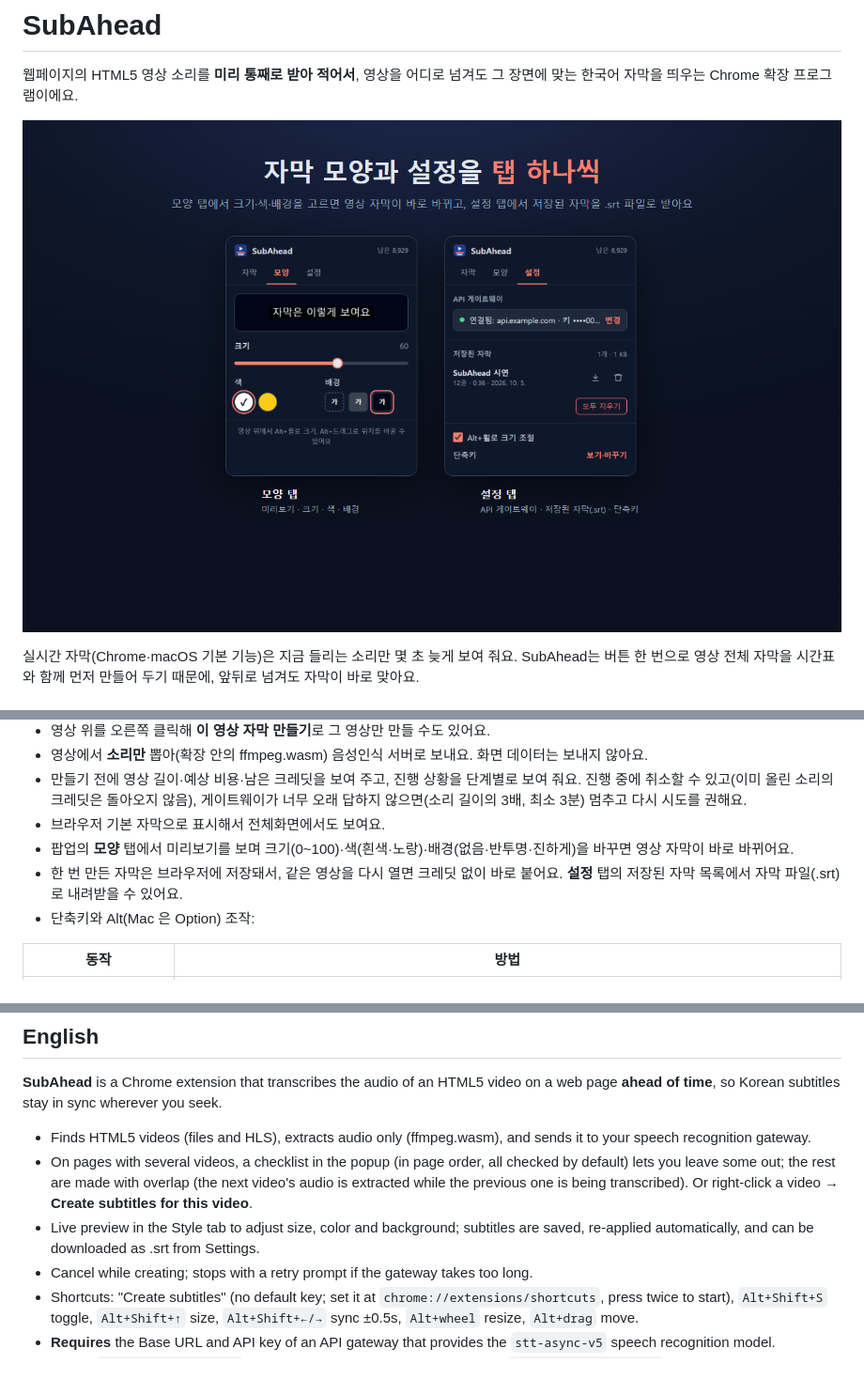
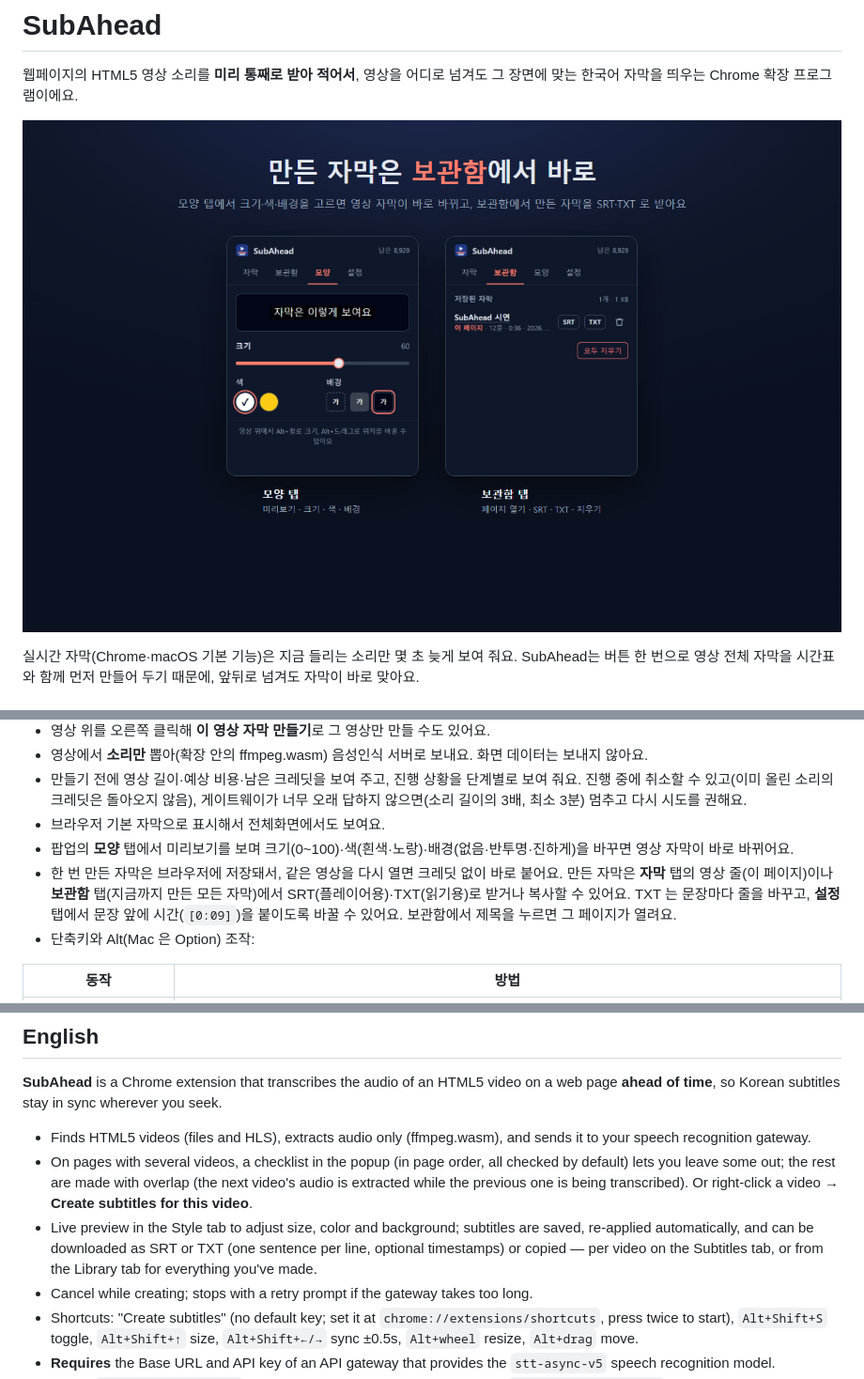
Before and after one commit to mw3love/SubAhead_261005, a Markdown page: README.md, 3 parts joined by grey strips. Shown at 94% size. Rendered like a GitHub page; pictures changed too: store/screenshot-2-settings.png.

```diff
--- a/README.md
+++ b/README.md
@@ -15,7 +15,7 @@
 - 만들기 전에 영상 길이·예상 비용·남은 크레딧을 보여 주고, 진행 상황을 단계별로 보여 줘요. 진행 중에 취소할 수 있고(이미 올린 소리의 크레딧은 돌아오지 않음), 게이트웨이가 너무 오래 답하지 않으면(소리 길이의 3배, 최소 3분) 멈추고 다시 시도를 권해요.
 - 브라우저 기본 자막으로 표시해서 전체화면에서도 보여요.
 - 팝업의 **모양** 탭에서 미리보기를 보며 크기(0~100)·색(흰색·노랑)·배경(없음·반투명·진하게)을 바꾸면 영상 자막이 바로 바뀌어요.
-- 한 번 만든 자막은 브라우저에 저장돼서, 같은 영상을 다시 열면 크레딧 없이 바로 붙어요. **설정** 탭의 저장된 자막 목록에서 자막 파일(.srt)로 내려받을 수 있어요.
+- 한 번 만든 자막은 브라우저에 저장돼서, 같은 영상을 다시 열면 크레딧 없이 바로 붙어요. 만든 자막은 **자막** 탭의 영상 줄(이 페이지)이나 **보관함** 탭(지금까지 만든 모든 자막)에서 SRT(플레이어용)·TXT(읽기용)로 받거나 복사할 수 있어요. TXT 는 문장마다 줄을 바꾸고, **설정** 탭에서 문장 앞에 시간(`[0:09]`)을 붙이도록 바꿀 수 있어요. 보관함에서 제목을 누르면 그 페이지가 열려요.
 - 단축키와 Alt(Mac 은 Option) 조작:
 
 | 동작 | 방법 |
@@ -73,7 +73,7 @@
 
 - Finds HTML5 videos (files and HLS), extracts audio only (ffmpeg.wasm), and sends it to your speech recognition gateway.
 - On pages with several videos, a checklist in the popup (in page order, all checked by default) lets you leave some out; the rest are made with overlap (the next video's audio is extracted while the previous one is being transcribed). Or right-click a video → **Create subtitles for this video**.
-- Live preview in the Style tab to adjust size, color and background; subtitles are saved, re-applied automatically, and can be downloaded as .srt from Settings.
+- Live preview in the Style tab to adjust size, color and background; subtitles are saved, re-applied automatically, and can be downloaded as SRT or TXT (one sentence per line, optional timestamps) or copied — per video on the Subtitles tab, or from the Library tab for everything you've made.
 - Cancel while creating; stops with a retry prompt if the gateway takes too long.
 - Shortcuts: "Create subtitles" (no default key; set it at `chrome://extensions/shortcuts`, press twice to start), `Alt+Shift+S` toggle, `Alt+Shift+↑` size, `Alt+Shift+←/→` sync ±0.5s, `Alt+wheel` resize, `Alt+drag` move.
 - **Requires** the Base URL and API key of an API gateway that provides the `stt-async-v5` speech recognition model.
```
Also changed, not shown: store/스토어_등록정보.md (+2 -2 lines), store/screenshot-1-subtitle.png, store/screenshot-3-popup.png, store/screenshot-4-multi.png, 5 other files.
